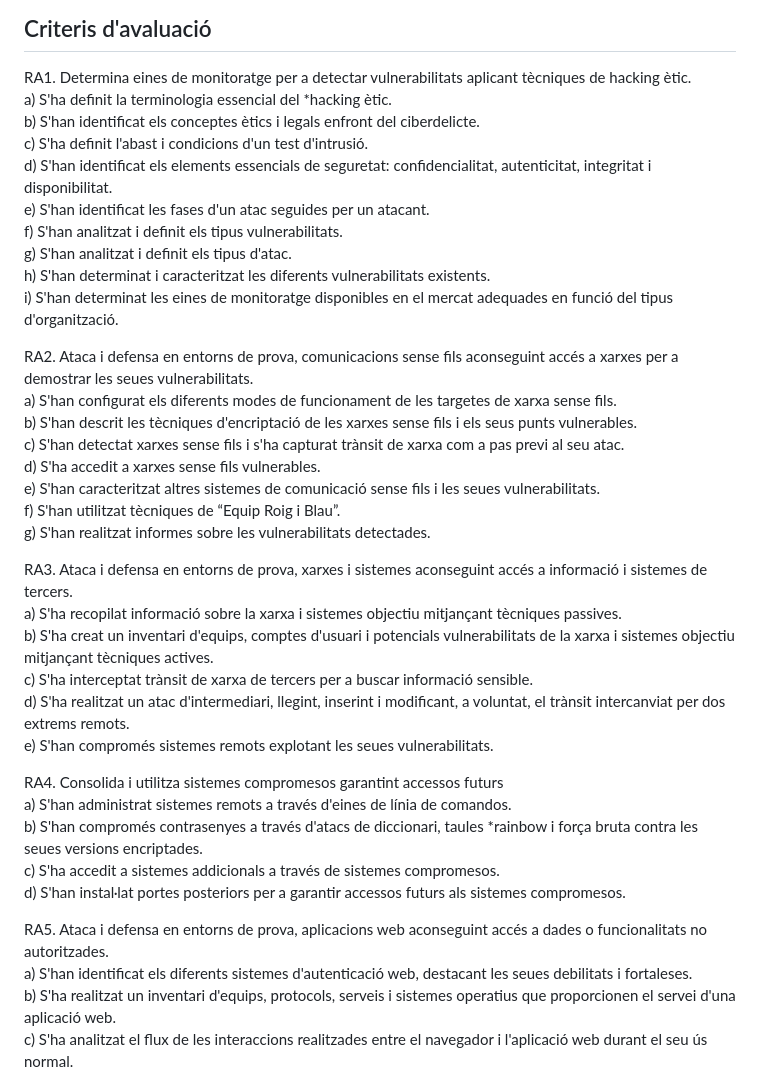
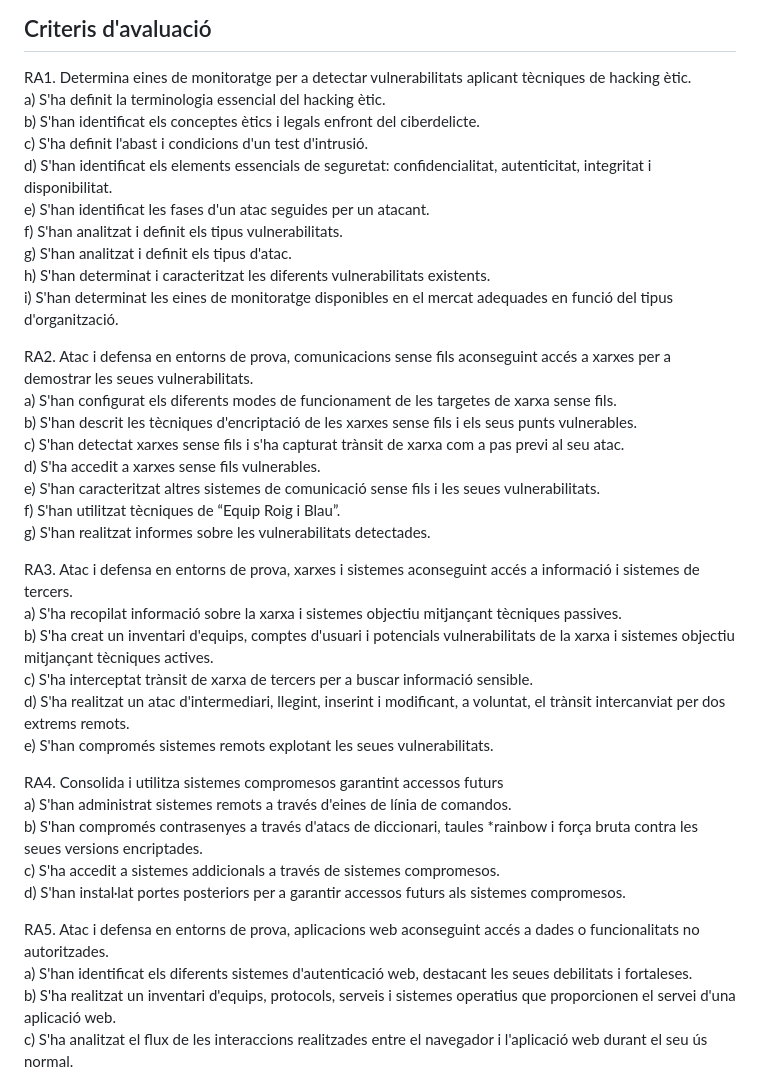
Before and after one commit to EnriqueIborra/hacking-etic, a Markdown page: README.md, the part around the change. GitHub-like rendering.

Commit message:
Fix typos in README.md for clarity

```diff
--- a/README.md
+++ b/README.md
@@ -21,7 +21,7 @@ RA5. Ataca i defensa en entorns de prova, aplicacions web aconseguint accés a d
 
 ## Criteris d'avaluació
 RA1. Determina eines de monitoratge per a detectar vulnerabilitats aplicant tècniques de hacking ètic.
-a) S'ha definit la terminologia essencial del *hacking ètic.
+a) S'ha definit la terminologia essencial del hacking ètic.
 b) S'han identificat els conceptes ètics i legals enfront del ciberdelicte.
 c) S'ha definit l'abast i condicions d'un test d'intrusió.
 d) S'han identificat els elements essencials de seguretat: confidencialitat, autenticitat, integritat i disponibilitat.
@@ -31,7 +31,7 @@ g) S'han analitzat i definit els tipus d'atac.
 h) S'han determinat i caracteritzat les diferents vulnerabilitats existents.
 i) S'han determinat les eines de monitoratge disponibles en el mercat adequades en funció del tipus d'organització.
 
-RA2. Ataca i defensa en entorns de prova, comunicacions sense fils aconseguint accés a xarxes per a demostrar les seues vulnerabilitats.
+RA2. Atac i defensa en entorns de prova, comunicacions sense fils aconseguint accés a xarxes per a demostrar les seues vulnerabilitats.
 a) S'han configurat els diferents modes de funcionament de les targetes de xarxa sense fils.
 b) S'han descrit les tècniques d'encriptació de les xarxes sense fils i els seus punts vulnerables.
 c) S'han detectat xarxes sense fils i s'ha capturat trànsit de xarxa com a pas previ al seu atac.
@@ -40,7 +40,7 @@ e) S'han caracteritzat altres sistemes de comunicació sense fils i les seues vu
 f) S'han utilitzat tècniques de “Equip Roig i Blau”.
 g) S'han realitzat informes sobre les vulnerabilitats detectades.
 
-RA3. Ataca i defensa en entorns de prova, xarxes i sistemes aconseguint accés a informació i sistemes de tercers.
+RA3. Atac i defensa en entorns de prova, xarxes i sistemes aconseguint accés a informació i sistemes de tercers.
 a) S'ha recopilat informació sobre la xarxa i sistemes objectiu mitjançant tècniques passives.
 b) S'ha creat un inventari d'equips, comptes d'usuari i potencials vulnerabilitats de la xarxa i sistemes objectiu mitjançant tècniques actives.
 c) S'ha interceptat trànsit de xarxa de tercers per a buscar informació sensible.
@@ -53,7 +53,7 @@ b) S'han compromés contrasenyes a través d'atacs de diccionari, taules *rainbo
 c) S'ha accedit a sistemes addicionals a través de sistemes compromesos.
 d) S'han instal·lat portes posteriors per a garantir accessos futurs als sistemes compromesos.
 
-RA5. Ataca i defensa en entorns de prova, aplicacions web aconseguint accés a dades o funcionalitats no autoritzades.
+RA5. Atac i defensa en entorns de prova, aplicacions web aconseguint accés a dades o funcionalitats no autoritzades.
 a) S'han identificat els diferents sistemes d'autenticació web, destacant les seues debilitats i fortaleses.
 b) S'ha realitzat un inventari d'equips, protocols, serveis i sistemes operatius que proporcionen el servei d'una aplicació web.
 c) S'ha analitzat el flux de les interaccions realitzades entre el navegador i l'aplicació web durant el seu ús normal.
```
